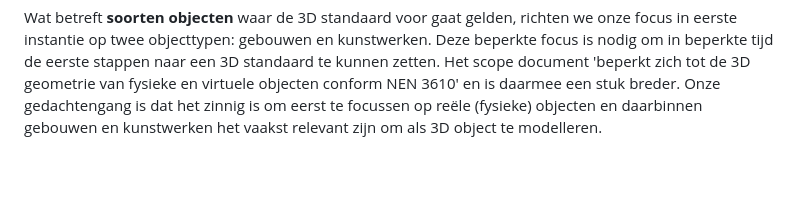
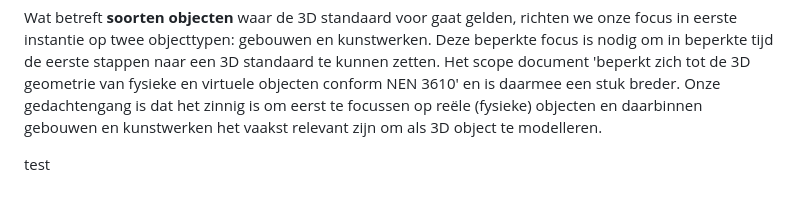
Before and after one commit to Geonovum/3d-standaard-rapport, a Markdown page: ch01.md, the part around the change. Rendered like a GitHub page; blank space fills up the shorter version.

Commit message:
Update ch01.md
dit is een test

```diff
--- a/ch01.md
+++ b/ch01.md
@@ -41,3 +41,5 @@ Beginnend bij het gebruik, in digitale tweelingen, spelen in deze keten op de vo
     - Onze taak 2: de afspraken voor BIM + Geo vastleggen.
 
 Wat betreft **soorten objecten** waar de 3D standaard voor gaat gelden, richten we onze focus in eerste instantie op twee objecttypen: gebouwen en kunstwerken. Deze beperkte focus is nodig om in beperkte tijd de eerste stappen naar een 3D standaard te kunnen zetten. Het scope document 'beperkt zich tot de 3D geometrie van fysieke en virtuele objecten conform NEN 3610' en is daarmee een stuk breder. Onze gedachtengang is dat het zinnig is om eerst te focussen op reële (fysieke) objecten en daarbinnen gebouwen en kunstwerken het vaakst relevant zijn om als 3D object te modelleren.
+
+test
```
